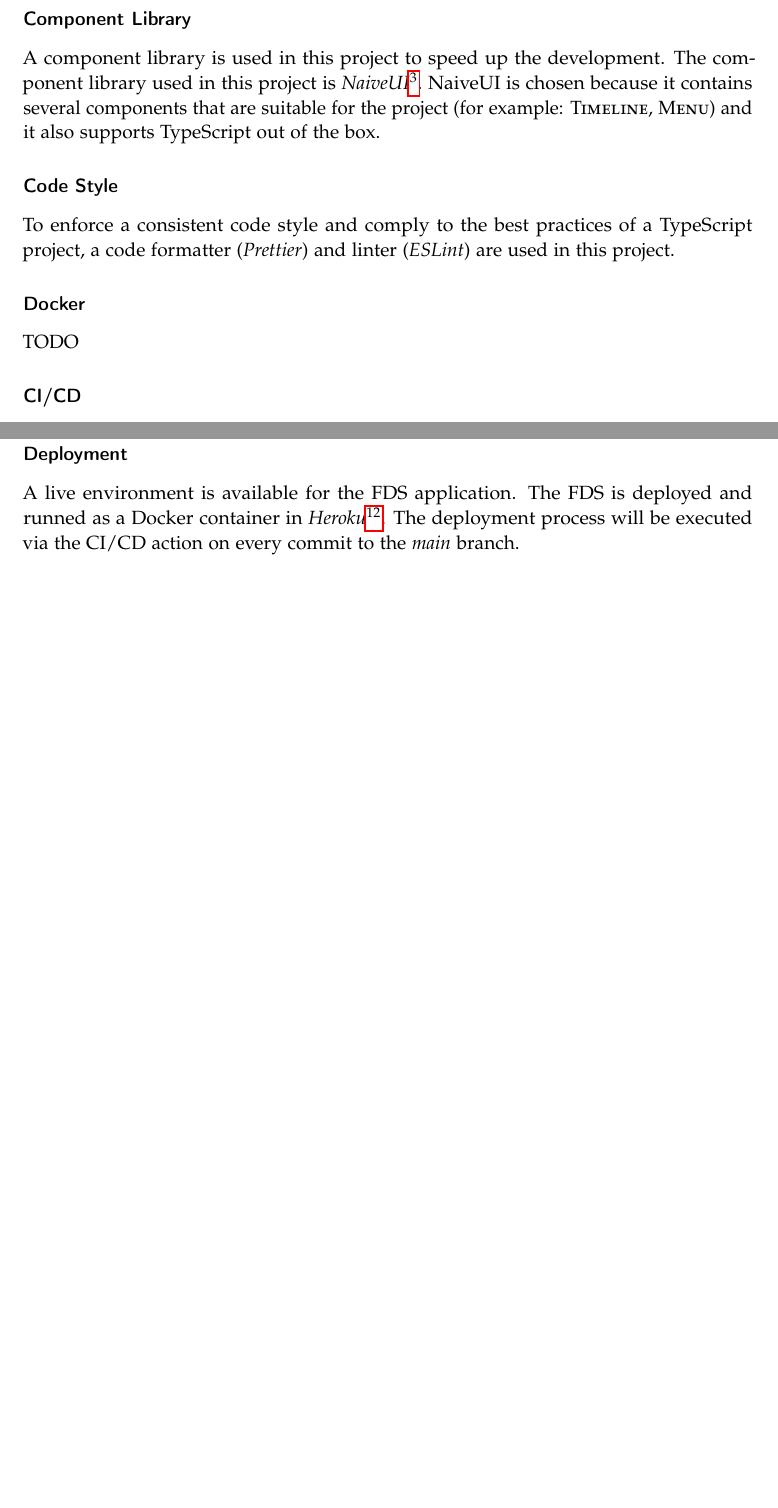
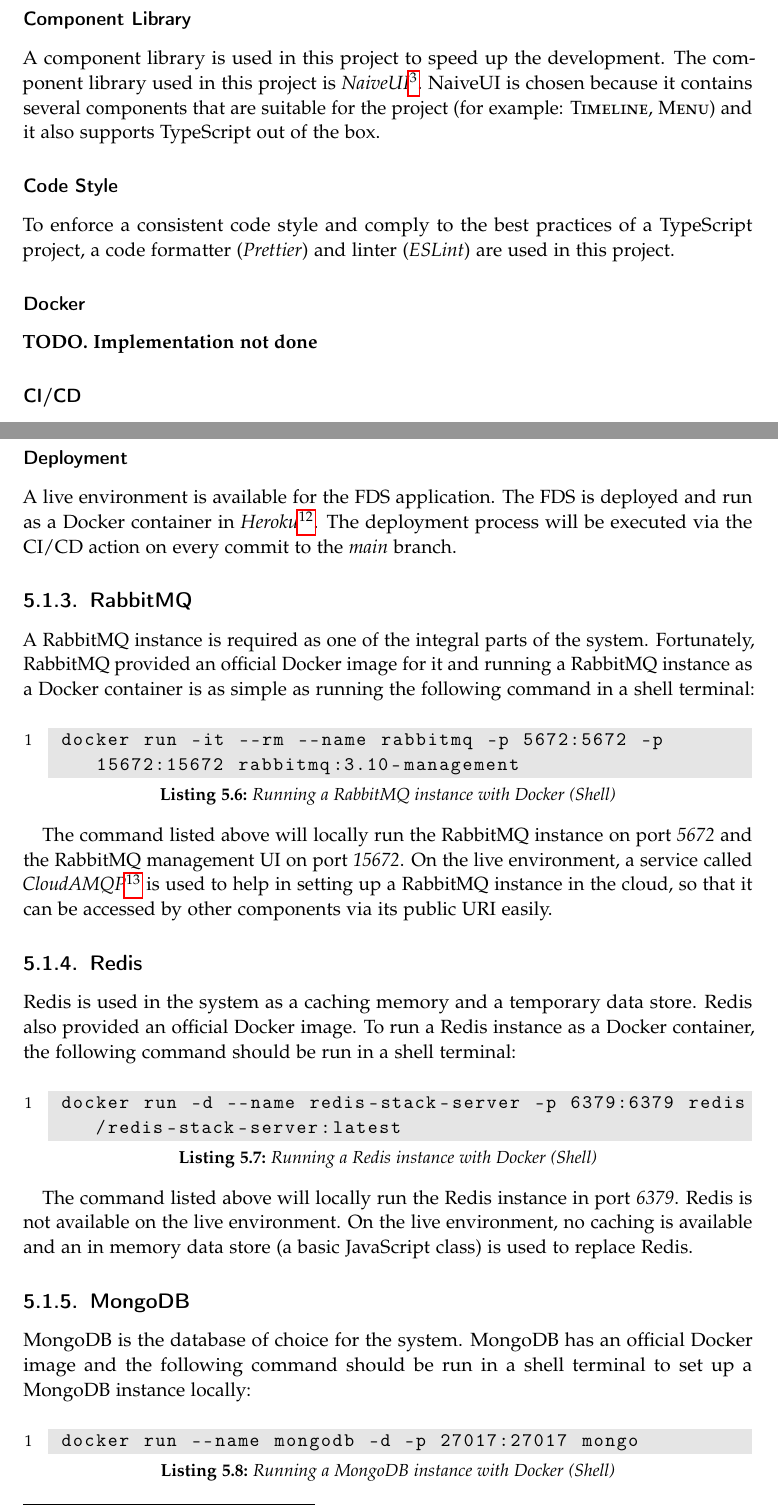
Before and after one commit to BA-LouisAndrew/thesis, a LaTeX thesis (template.tex, which reads chapters/implementation/techs.tex): two parts of pages 34 and 37 of 46 before the commit and two parts of pages 34 and 37 of 47 after it, joined at a grey line, cut so that both start at the same text, the shorter picture padded with empty space. Compiled offline with pdfLaTeX.

Commit message:
feat(tech): add content on redis, rabbit and mongo

```diff
--- a/chapters/implementation/techs.tex
+++ b/chapters/implementation/techs.tex
@@ -31,7 +31,7 @@ For certain components of the system, a live environment is configured, so that
   To enforce a consistent code style and comply to the best practices of a TypeScript project, a code formatter (\emph{Prettier}) and linter (\emph{ESLint}) are used in this project.
 
   \subsubsection{Docker}
-  TODO
+  \textbf{TODO. Implementation not done}
 
   \subsubsection{CI/CD}
   A CI/CD process is configured within the project, to run certain actions on specific events that happen in the codebase. The tool used to enable this functionality is \emph{GitHub actions}\footnote{\emph{GitHub actions} is a CI/CD platform, created by GitHub and can be used in all repositories hosted on GitHub. Homepage: \url{https://github.com/features/actions}}. The configured CI/CD actions in this project are:
@@ -114,4 +114,29 @@ For certain components of the system, a live environment is configured, so that
    \end{itemize}
 
   \subsubsection{Deployment}
-  A live environment is available for the FDS application. The FDS is deployed and runned as a Docker container in \emph{Heroku}\footnote{\emph{Heroku} is a platform as a service (PaaS) that provides a platform for developer to build and run application in the cloud. Homepage: \url{https://heroku.com}}. The deployment process will be executed via the CI/CD action on every commit to the \emph{main} branch.
+  A live environment is available for the FDS application. The FDS is deployed and run as a Docker container in \emph{Heroku}\footnote{\emph{Heroku} is a platform as a service (PaaS) that provides a platform for developer to build and run application in the cloud. Homepage: \url{https://heroku.com}}. The deployment process will be executed via the CI/CD action on every commit to the \emph{main} branch.
+
+ \subsection{RabbitMQ}
+ A RabbitMQ instance is required as one of the integral parts of the system. Fortunately, RabbitMQ provided an official Docker image for it and running a RabbitMQ instance as a Docker container is as simple as running the following command in a shell terminal:
+
+ \begin{lstlisting}[caption={Running a RabbitMQ instance with Docker (Shell)}]
+ docker run -it --rm --name rabbitmq -p 5672:5672 -p 15672:15672 rabbitmq:3.10-management
+ \end{lstlisting}
+
+ The command listed above will locally run the RabbitMQ instance on port \emph{5672} and the RabbitMQ management UI on port \emph{15672}. On the live environment, a service called \emph{CloudAMQP}\footnote{\emph{CloudAMQP} is a service provider (RabbitMQ as a Service) that offers RabbitMQ clusters setup and management} is used to help in setting up a RabbitMQ instance in the cloud, so that it can be accessed by other components via its public URI easily.
+
+ \subsection{Redis}
+ Redis is used in the system as a caching memory and a temporary data store. Redis also provided an official Docker image. To run a Redis instance as a Docker container, the following command should be run in a shell terminal:
+
+ \begin{lstlisting}[caption={Running a Redis instance with Docker (Shell)}]
+ docker run -d --name redis-stack-server -p 6379:6379 redis/redis-stack-server:latest
+ \end{lstlisting}
+
+ The command listed above will locally run the Redis instance in port \emph{6379}. Redis is not available on the live environment. On the live environment, no caching is available and an in memory data store (a basic JavaScript class) is used to replace Redis.
+
+ \subsection{MongoDB}
+ MongoDB is the database of choice for the system. MongoDB has an official Docker image and the following command should be run in a shell terminal to set up a MongoDB instance locally:
+
+ \begin{lstlisting}[caption={Running a MongoDB instance with Docker (Shell)}]
+ docker run --name mongodb -d -p 27017:27017 mongo
+ \end{lstlisting}
```
Also changed, not shown: chapters/implementation/techs.tex (7 more changed lines).
